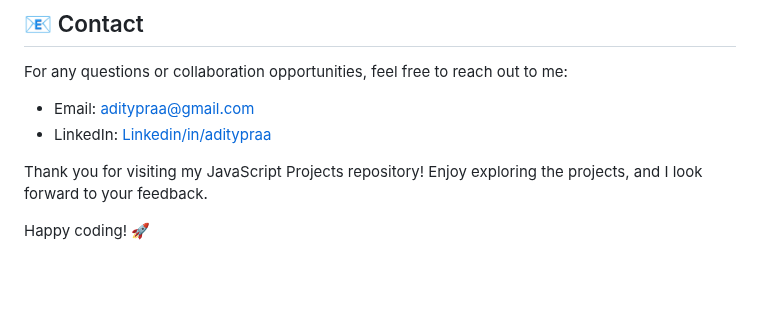
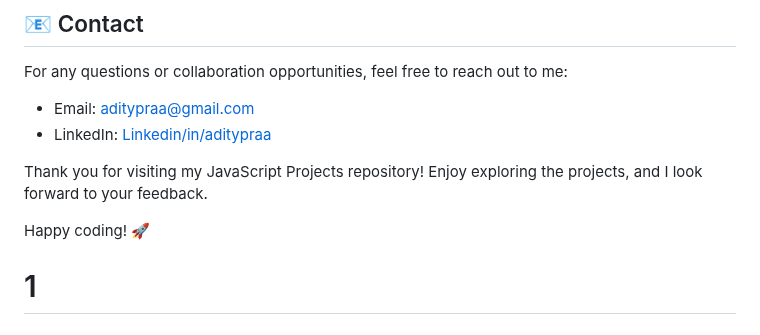
Before and after one commit to Aditypraa/Mini-Project, a Markdown page: README.md, the part around the change. GitHub-like rendering; blank space fills up the shorter version.

```diff
--- a/README.md
+++ b/README.md
@@ -187,3 +187,5 @@ For any questions or collaboration opportunities, feel free to reach out to me:
 Thank you for visiting my JavaScript Projects repository! Enjoy exploring the projects, and I look forward to your feedback.
 
 Happy coding! 🚀
+
+# 1
```
